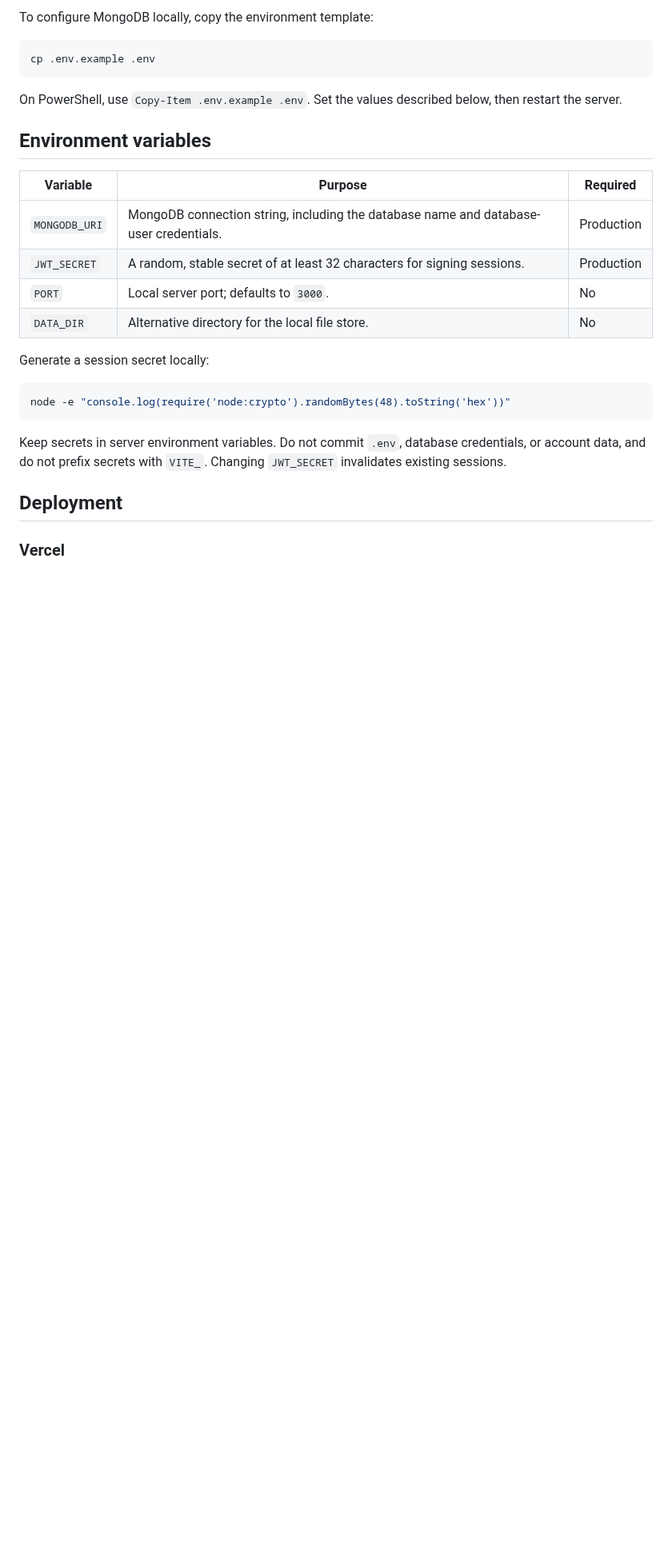
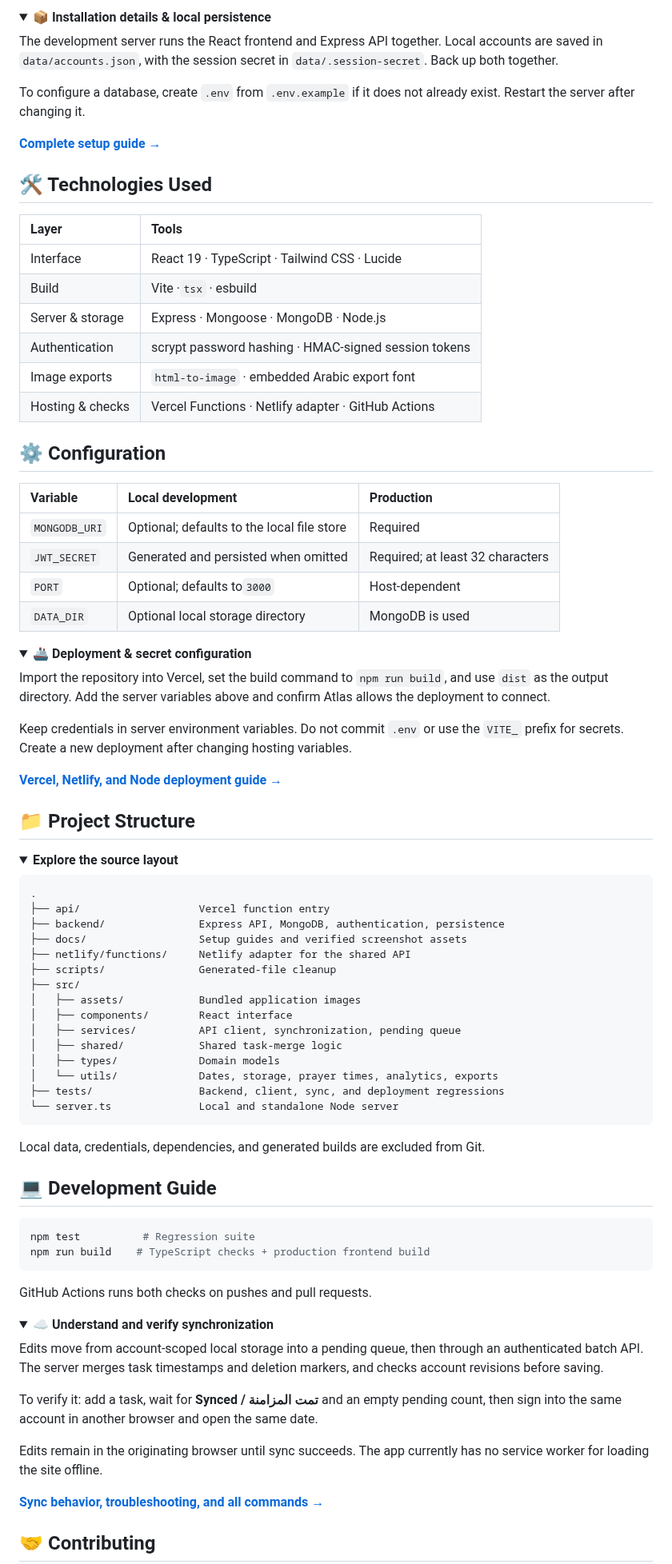
Before and after one commit to ahmadessawii06/daily, a Markdown page: README.md, the part around one of its changes. Shown at 80% size. Rendered like a GitHub page; folded sections open; blank space fills up the shorter version.

````diff
--- a/README.md
+++ b/README.md
@@ -64,30 +80,94 @@ No database setup is needed for local development. Without `MONGODB_URI`, the se
 
-To configure MongoDB locally, copy the environment template:
+<details>
+<summary><strong>📦 Installation details & local persistence</strong></summary>
+
+The development server runs the React frontend and Express API together. Local accounts are saved in `data/accounts.json`, with the session secret in `data/.session-secret`. Back up both together.
+
+To configure a database, create `.env` from `.env.example` if it does not already exist. Restart the server after changing it.
+
+**[Complete setup guide →](docs/DEVELOPMENT.md#local-setup)**
+
+</details>
+
+## 🛠️ Technologies Used
+
+| Layer            | Tools                                                 |
+| :--------------- | :---------------------------------------------------- |
+| Interface        | React 19 · TypeScript · Tailwind CSS · Lucide      |
+| Build            | Vite ·`tsx` · esbuild                             |
+| Server & storage | Express · Mongoose · MongoDB · Node.js             |
+| Authentication   | scrypt password hashing · HMAC-signed session tokens |
+| Image exports    | `html-to-image` · embedded Arabic export font      |
+| Hosting & checks | Vercel Functions · Netlify adapter · GitHub Actions |
+
+## ⚙️ Configuration
+
+| Variable        | Local development                          | Production                       |
+| :-------------- | :----------------------------------------- | :------------------------------- |
+| `MONGODB_URI` | Optional; defaults to the local file store | Required                         |
+| `JWT_SECRET`  | Generated and persisted when omitted       | Required; at least 32 characters |
+| `PORT`        | Optional; defaults to`3000`              | Host-dependent                   |
+| `DATA_DIR`    | Optional local storage directory           | MongoDB is used                  |
+
+<details>
+<summary><strong>🚢 Deployment & secret configuration</strong></summary>
+
+Import the repository into Vercel, set the build command to `npm run build`, and use `dist` as the output directory. Add the server variables above and confirm Atlas allows the deployment to connect.
+
+Keep credentials in server environment variables. Do not commit `.env` or use the `VITE_` prefix for secrets. Create a new deployment after changing hosting variables.
+
+**[Vercel, Netlify, and Node deployment guide →](docs/DEPLOYMENT.md)**
+
+</details>
+
+## 📁 Project Structure
+
+<details>
+<summary><strong>Explore the source layout</strong></summary>
+
+```text
+.
+├── api/                   Vercel function entry
+├── backend/               Express API, MongoDB, authentication, persistence
+├── docs/                  Setup guides and verified screenshot assets
+├── netlify/functions/     Netlify adapter for the shared API
+├── scripts/               Generated-file cleanup
+├── src/
+│   ├── assets/            Bundled application images
+│   ├── components/        React interface
+│   ├── services/          API client, synchronization, pending queue
+│   ├── shared/            Shared task-merge logic
+│   ├── types/             Domain models
+│   └── utils/             Dates, storage, prayer times, analytics, exports
+├── tests/                 Backend, client, sync, and deployment regressions
+└── server.ts              Local and standalone Node server
+```
+
+Local data, credentials, dependencies, and generated builds are excluded from Git.
+
+</details>
+
+## 💻 Development Guide
 
 ```bash
-cp .env.example .env
+npm test          # Regression suite
+npm run build    # TypeScript checks + production frontend build
 ```
 
-On PowerShell, use `Copy-Item .env.example .env`. Set the values described below, then restart the server.
+GitHub Actions runs both checks on pushes and pull requests.
 
-## Environment variables
+<details>
+<summary><strong>☁️ Understand and verify synchronization</strong></summary>
 
-| Variable | Purpose | Required |
-| --- | --- | --- |
-| `MONGODB_URI` | MongoDB connection string, including the database name and database-user credentials. | Production |
-| `JWT_SECRET` | A random, stable secret of at least 32 characters for signing sessions. | Production |
-| `PORT` | Local server port; defaults to `3000`. | No |
-| `DATA_DIR` | Alternative directory for the local file store. | No |
+Edits move from account-scoped local storage into a pending queue, then through an authenticated batch API. The server merges task timestamps and deletion markers, and checks account revisions before saving.
 
-Generate a session secret locally:
+To verify it: add a task, wait for **Synced / تمت المزامنة** and an empty pending count, then sign into the same account in another browser and open the same date.
 
-```bash
-node -e "console.log(require('node:crypto').randomBytes(48).toString('hex'))"
-```
+Edits remain in the originating browser until sync succeeds. The app currently has no service worker for loading the site offline.
 
-Keep secrets in server environment variables. Do not commit `.env`, database credentials, or account data, and do not prefix secrets with `VITE_`. Changing `JWT_SECRET` invalidates existing sessions.
+**[Sync behavior, troubleshooting, and all commands →](docs/DEVELOPMENT.md)**
 
-## Deployment
+</details>
 
-### Vercel
+## 🤝 Contributing
 
````
Also changed, not shown: other parts of README.md (+68 -124 lines), docs/DEPLOYMENT.md (added, +78 -0 lines), docs/DEVELOPMENT.md (added, +97 -0 lines), docs/images/planner-dark.png (added), docs/images/planner-light.png (added), 4 other files.
